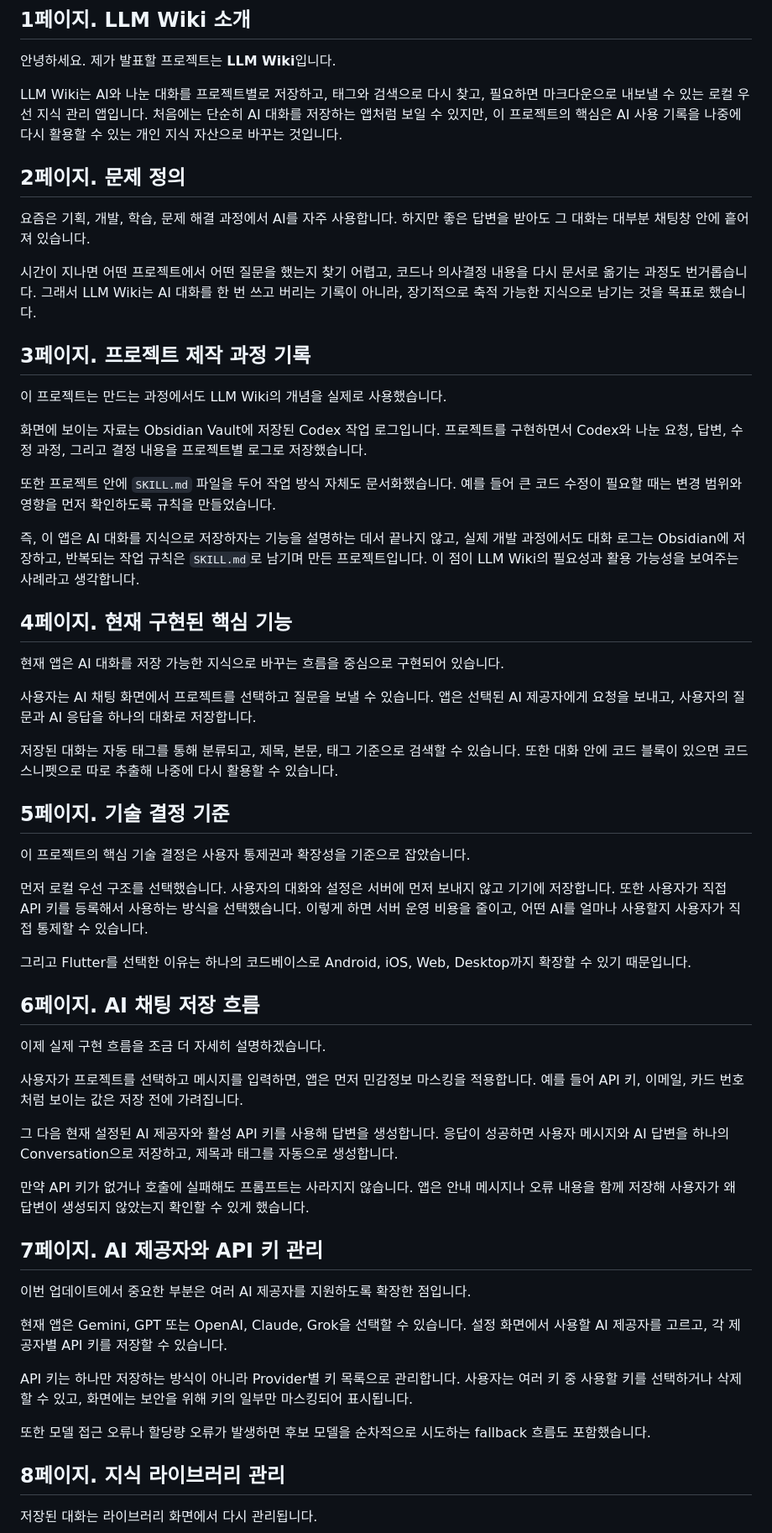
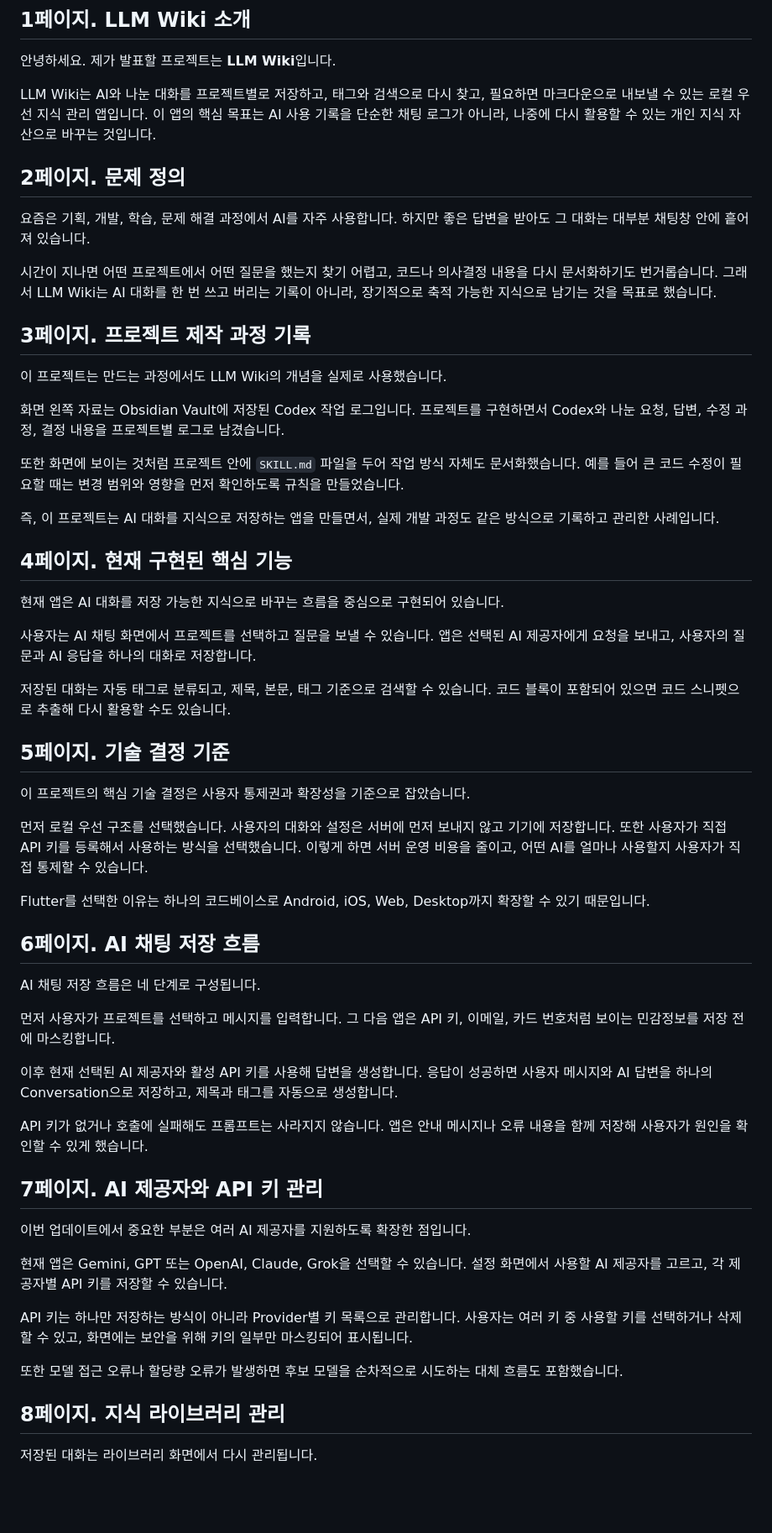
Before and after one commit to noobcooder1/llm_wiki_school_project, a Markdown page: docs/presentation-script.md, the part around one of its changes. Shown at 84% size. Rendered like a GitHub page; blank space fills up the shorter version.

Commit message:
Update presentation script for process slide

```diff
--- a/docs/presentation-script.md
+++ b/docs/presentation-script.md
@@ -6,23 +6,23 @@
 
 안녕하세요. 제가 발표할 프로젝트는 **LLM Wiki**입니다.
 
-LLM Wiki는 AI와 나눈 대화를 프로젝트별로 저장하고, 태그와 검색으로 다시 찾고, 필요하면 마크다운으로 내보낼 수 있는 로컬 우선 지식 관리 앱입니다. 처음에는 단순히 AI 대화를 저장하는 앱처럼 보일 수 있지만, 이 프로젝트의 핵심은 AI 사용 기록을 나중에 다시 활용할 수 있는 개인 지식 자산으로 바꾸는 것입니다.
+LLM Wiki는 AI와 나눈 대화를 프로젝트별로 저장하고, 태그와 검색으로 다시 찾고, 필요하면 마크다운으로 내보낼 수 있는 로컬 우선 지식 관리 앱입니다. 이 앱의 핵심 목표는 AI 사용 기록을 단순한 채팅 로그가 아니라, 나중에 다시 활용할 수 있는 개인 지식 자산으로 바꾸는 것입니다.
 
 ## 2페이지. 문제 정의
 
 요즘은 기획, 개발, 학습, 문제 해결 과정에서 AI를 자주 사용합니다. 하지만 좋은 답변을 받아도 그 대화는 대부분 채팅창 안에 흩어져 있습니다.
 
-시간이 지나면 어떤 프로젝트에서 어떤 질문을 했는지 찾기 어렵고, 코드나 의사결정 내용을 다시 문서로 옮기는 과정도 번거롭습니다. 그래서 LLM Wiki는 AI 대화를 한 번 쓰고 버리는 기록이 아니라, 장기적으로 축적 가능한 지식으로 남기는 것을 목표로 했습니다.
+시간이 지나면 어떤 프로젝트에서 어떤 질문을 했는지 찾기 어렵고, 코드나 의사결정 내용을 다시 문서화하기도 번거롭습니다. 그래서 LLM Wiki는 AI 대화를 한 번 쓰고 버리는 기록이 아니라, 장기적으로 축적 가능한 지식으로 남기는 것을 목표로 했습니다.
 
 ## 3페이지. 프로젝트 제작 과정 기록
 
 이 프로젝트는 만드는 과정에서도 LLM Wiki의 개념을 실제로 사용했습니다.
 
-화면에 보이는 자료는 Obsidian Vault에 저장된 Codex 작업 로그입니다. 프로젝트를 구현하면서 Codex와 나눈 요청, 답변, 수정 과정, 그리고 결정 내용을 프로젝트별 로그로 저장했습니다.
+화면 왼쪽 자료는 Obsidian Vault에 저장된 Codex 작업 로그입니다. 프로젝트를 구현하면서 Codex와 나눈 요청, 답변, 수정 과정, 결정 내용을 프로젝트별 로그로 남겼습니다.
 
-또한 프로젝트 안에 `SKILL.md` 파일을 두어 작업 방식 자체도 문서화했습니다. 예를 들어 큰 코드 수정이 필요할 때는 변경 범위와 영향을 먼저 확인하도록 규칙을 만들었습니다.
+또한 화면에 보이는 것처럼 프로젝트 안에 `SKILL.md` 파일을 두어 작업 방식 자체도 문서화했습니다. 예를 들어 큰 코드 수정이 필요할 때는 변경 범위와 영향을 먼저 확인하도록 규칙을 만들었습니다.
 
-즉, 이 앱은 AI 대화를 지식으로 저장하자는 기능을 설명하는 데서 끝나지 않고, 실제 개발 과정에서도 대화 로그는 Obsidian에 저장하고, 반복되는 작업 규칙은 `SKILL.md`로 남기며 만든 프로젝트입니다. 이 점이 LLM Wiki의 필요성과 활용 가능성을 보여주는 사례라고 생각합니다.
+즉, 이 프로젝트는 AI 대화를 지식으로 저장하는 앱을 만들면서, 실제 개발 과정도 같은 방식으로 기록하고 관리한 사례입니다.
 
 ## 4페이지. 현재 구현된 핵심 기능
 
@@ -30,7 +30,7 @@ LLM Wiki는 AI와 나눈 대화를 프로젝트별로 저장하고, 태그와
 
 사용자는 AI 채팅 화면에서 프로젝트를 선택하고 질문을 보낼 수 있습니다. 앱은 선택된 AI 제공자에게 요청을 보내고, 사용자의 질문과 AI 응답을 하나의 대화로 저장합니다.
 
-저장된 대화는 자동 태그를 통해 분류되고, 제목, 본문, 태그 기준으로 검색할 수 있습니다. 또한 대화 안에 코드 블록이 있으면 코드 스니펫으로 따로 추출해 나중에 다시 활용할 수 있습니다.
+저장된 대화는 자동 태그로 분류되고, 제목, 본문, 태그 기준으로 검색할 수 있습니다. 코드 블록이 포함되어 있으면 코드 스니펫으로 추출해 다시 활용할 수도 있습니다.
 
 ## 5페이지. 기술 결정 기준
 
@@ -38,17 +38,17 @@ LLM Wiki는 AI와 나눈 대화를 프로젝트별로 저장하고, 태그와
 
 먼저 로컬 우선 구조를 선택했습니다. 사용자의 대화와 설정은 서버에 먼저 보내지 않고 기기에 저장합니다. 또한 사용자가 직접 API 키를 등록해서 사용하는 방식을 선택했습니다. 이렇게 하면 서버 운영 비용을 줄이고, 어떤 AI를 얼마나 사용할지 사용자가 직접 통제할 수 있습니다.
 
-그리고 Flutter를 선택한 이유는 하나의 코드베이스로 Android, iOS, Web, Desktop까지 확장할 수 있기 때문입니다.
+Flutter를 선택한 이유는 하나의 코드베이스로 Android, iOS, Web, Desktop까지 확장할 수 있기 때문입니다.
 
 ## 6페이지. AI 채팅 저장 흐름
 
-이제 실제 구현 흐름을 조금 더 자세히 설명하겠습니다.
+AI 채팅 저장 흐름은 네 단계로 구성됩니다.
 
-사용자가 프로젝트를 선택하고 메시지를 입력하면, 앱은 먼저 민감정보 마스킹을 적용합니다. 예를 들어 API 키, 이메일, 카드 번호처럼 보이는 값은 저장 전에 가려집니다.
+먼저 사용자가 프로젝트를 선택하고 메시지를 입력합니다. 그 다음 앱은 API 키, 이메일, 카드 번호처럼 보이는 민감정보를 저장 전에 마스킹합니다.
 
-그 다음 현재 설정된 AI 제공자와 활성 API 키를 사용해 답변을 생성합니다. 응답이 성공하면 사용자 메시지와 AI 답변을 하나의 Conversation으로 저장하고, 제목과 태그를 자동으로 생성합니다.
+이후 현재 선택된 AI 제공자와 활성 API 키를 사용해 답변을 생성합니다. 응답이 성공하면 사용자 메시지와 AI 답변을 하나의 Conversation으로 저장하고, 제목과 태그를 자동으로 생성합니다.
 
-만약 API 키가 없거나 호출에 실패해도 프롬프트는 사라지지 않습니다. 앱은 안내 메시지나 오류 내용을 함께 저장해 사용자가 왜 답변이 생성되지 않았는지 확인할 수 있게 했습니다.
+API 키가 없거나 호출에 실패해도 프롬프트는 사라지지 않습니다. 앱은 안내 메시지나 오류 내용을 함께 저장해 사용자가 원인을 확인할 수 있게 했습니다.
 
 ## 7페이지. AI 제공자와 API 키 관리
 
@@ -58,7 +58,7 @@ LLM Wiki는 AI와 나눈 대화를 프로젝트별로 저장하고, 태그와
 
 API 키는 하나만 저장하는 방식이 아니라 Provider별 키 목록으로 관리합니다. 사용자는 여러 키 중 사용할 키를 선택하거나 삭제할 수 있고, 화면에는 보안을 위해 키의 일부만 마스킹되어 표시됩니다.
 
-또한 모델 접근 오류나 할당량 오류가 발생하면 후보 모델을 순차적으로 시도하는 fallback 흐름도 포함했습니다.
+또한 모델 접근 오류나 할당량 오류가 발생하면 후보 모델을 순차적으로 시도하는 대체 흐름도 포함했습니다.
 
 ## 8페이지. 지식 라이브러리 관리
 
```
Also changed, not shown: other parts of docs/presentation-script.md (+4 -4 lines).
